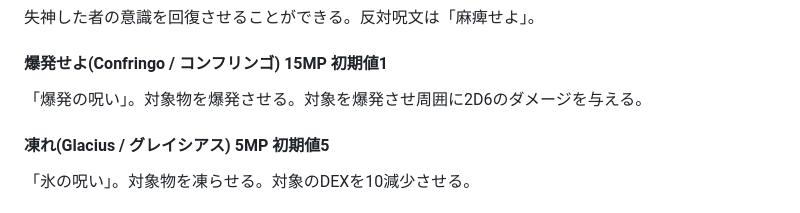
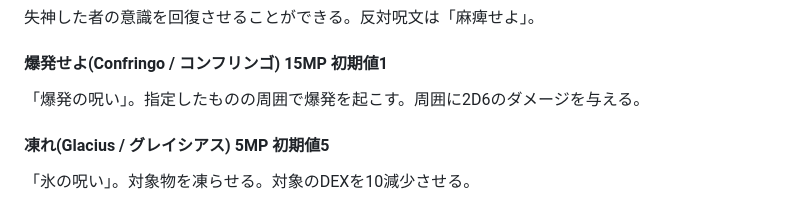
Before and after one commit to smizuoch/Wizarding-World-TRPG, a Markdown page: README.md, the part around the change. Rendered like a GitHub page.

Commit message:
Update "爆発せよ" spell description to clarify explosion area and damage dealt

```diff
--- a/README.md
+++ b/README.md
@@ -325,7 +325,7 @@ POWの値に等しい。魔法使いシートのマジック・ポイントの
 失神した者の意識を回復させることができる。反対呪文は「麻痺せよ」。
 
 #### 爆発せよ(Confringo / コンフリンゴ) 15MP 初期値1
-「爆発の呪い」。対象物を爆発させる。対象を爆発させ周囲に2D6のダメージを与える。
+「爆発の呪い」。指定したものの周囲で爆発を起こす。周囲に2D6のダメージを与える。
 
 #### 凍れ(Glacius / グレイシアス) 5MP 初期値5
 「氷の呪い」。対象物を凍らせる。対象のDEXを10減少させる。
```
